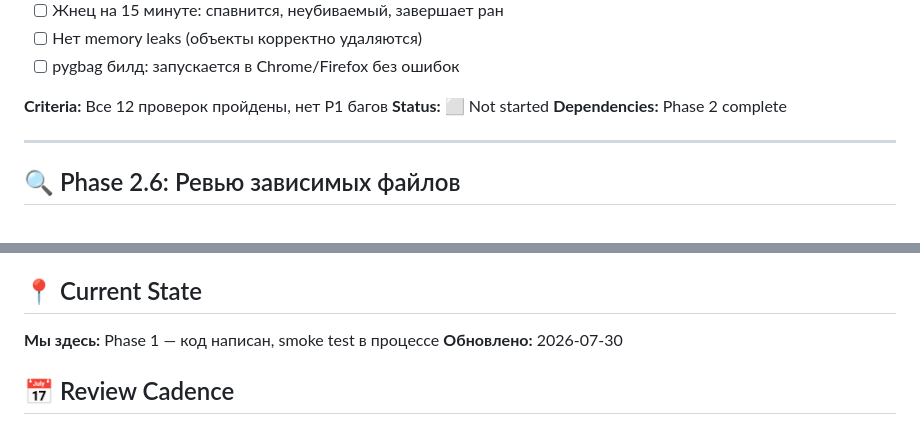
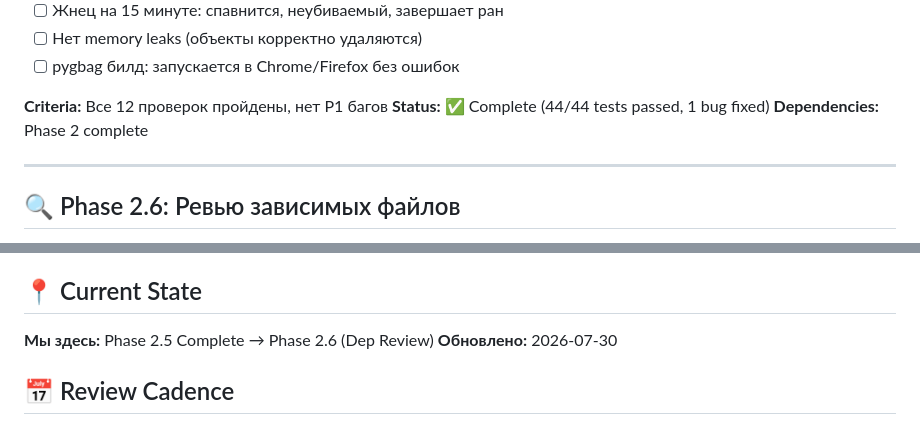
Before and after one commit to jekdragon/birth-of-saint, a Markdown page: ROADMAP.md, 2 parts joined by grey strips. GitHub-like rendering.

Commit message:
docs: Phase 2.5 complete in ROADMAP, current state updated

```diff
--- a/ROADMAP.md
+++ b/ROADMAP.md
@@ -71,7 +71,7 @@
 - [ ] pygbag билд: запускается в Chrome/Firefox без ошибок
 
 **Criteria:** Все 12 проверок пройдены, нет P1 багов
-**Status:** ⬜ Not started
+**Status:** ✅ Complete (44/44 tests passed, 1 bug fixed)
 **Dependencies:** Phase 2 complete
 
 ---
@@ -153,7 +153,7 @@ Phase 1 → Phase 2 → Phase 2.5 (Testing) → Phase 2.6 (Dep Review) → Phase
 3. **Размер билда** → Mitigation: процедурные звуки, минимум ассетов
 
 ## 📍 Current State
-**Мы здесь:** Phase 1 — код написан, smoke test в процессе
+**Мы здесь:** Phase 2.5 Complete → Phase 2.6 (Dep Review)
 **Обновлено:** 2026-07-30
 
 ## 📅 Review Cadence
```
